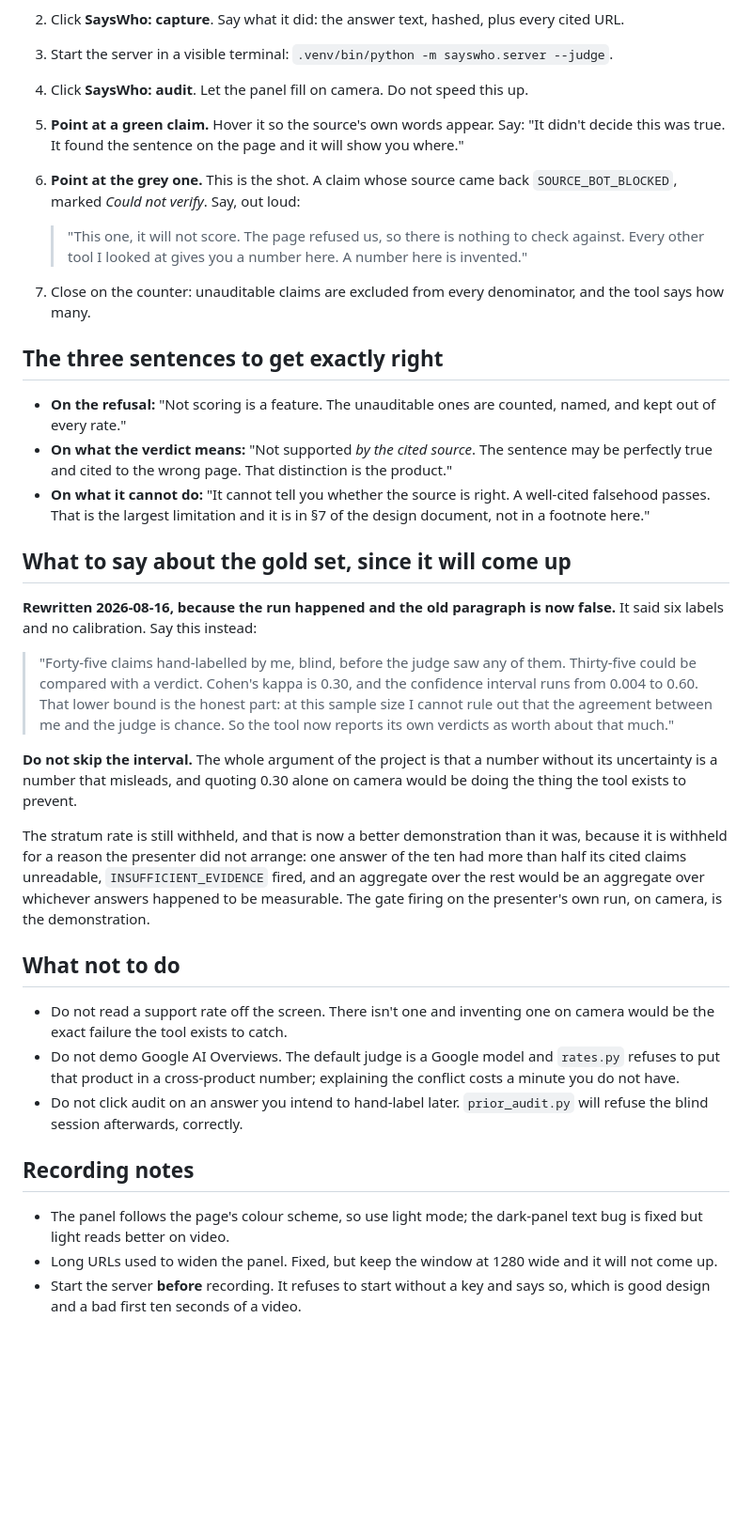
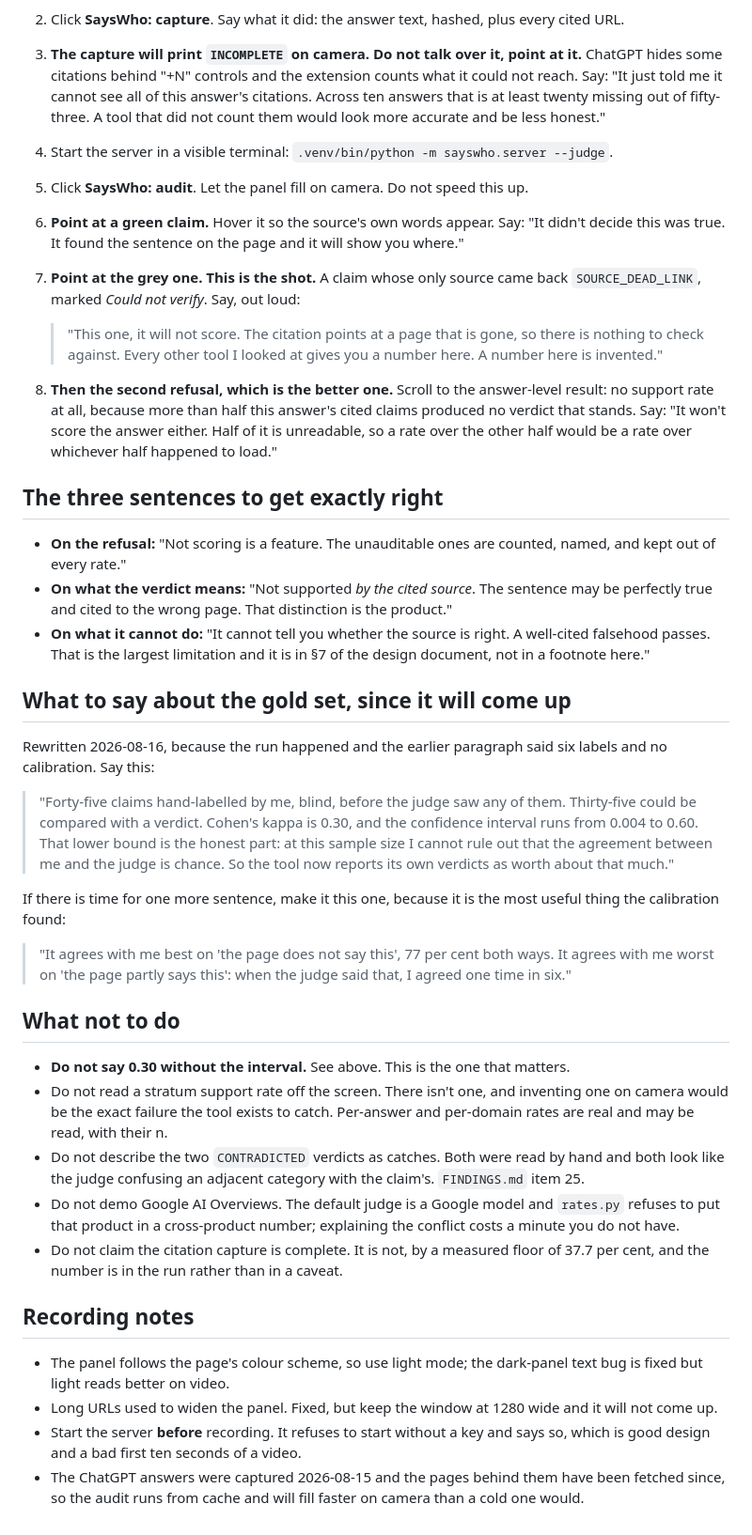
Before and after one commit to ThisisjayK/SaysWho, a Markdown page: VIDEO.md, the part around one of its changes. Shown at 94% size. GitHub-like rendering; blank space fills up the shorter version.

```diff
--- a/VIDEO.md
+++ b/VIDEO.md
@@ -34,15 +56,22 @@ rubric is asking you not to do.
 2. Click **SaysWho: capture**. Say what it did: the answer text, hashed, plus every cited URL.
-3. Start the server in a visible terminal: `.venv/bin/python -m sayswho.server --judge`.
-4. Click **SaysWho: audit**. Let the panel fill on camera. Do not speed this up.
-5. **Point at a green claim.** Hover it so the source's own words appear. Say: "It didn't decide this was true.
-   It found the sentence on the page and it will show you where."
-6. **Point at the grey one.** This is the shot. A claim whose source came back `SOURCE_BOT_BLOCKED`, marked
+3. **The capture will print `INCOMPLETE` on camera. Do not talk over it, point at it.** ChatGPT hides some
+   citations behind "+N" controls and the extension counts what it could not reach. Say: "It just told me it
+   cannot see all of this answer's citations. Across ten answers that is at least twenty missing out of
+   fifty-three. A tool that did not count them would look more accurate and be less honest."
+4. Start the server in a visible terminal: `.venv/bin/python -m sayswho.server --judge`.
+5. Click **SaysWho: audit**. Let the panel fill on camera. Do not speed this up.
+6. **Point at a green claim.** Hover it so the source's own words appear. Say: "It didn't decide this was
+   true. It found the sentence on the page and it will show you where."
+7. **Point at the grey one. This is the shot.** A claim whose only source came back `SOURCE_DEAD_LINK`, marked
    *Could not verify*. Say, out loud:
 
-   > "This one, it will not score. The page refused us, so there is nothing to check against. Every other tool
-   > I looked at gives you a number here. A number here is invented."
+   > "This one, it will not score. The citation points at a page that is gone, so there is nothing to check
+   > against. Every other tool I looked at gives you a number here. A number here is invented."
 
-7. Close on the counter: unauditable claims are excluded from every denominator, and the tool says how many.
+8. **Then the second refusal, which is the better one.** Scroll to the answer-level result: no support rate at
+   all, because more than half this answer's cited claims produced no verdict that stands. Say: "It won't
+   score the answer either. Half of it is unreadable, so a rate over the other half would be a rate over
+   whichever half happened to load."
 
 ## The three sentences to get exactly right
 
@@ -55,31 +84,32 @@ rubric is asking you not to do.
 
 ## What to say about the gold set, since it will come up
 
-**Rewritten 2026-08-16, because the run happened and the old paragraph is now false.** It said six labels and
-no calibration. Say this instead:
+Rewritten 2026-08-16, because the run happened and the earlier paragraph said six labels and no calibration.
+Say this:
 
 > "Forty-five claims hand-labelled by me, blind, before the judge saw any of them. Thirty-five could be
 > compared with a verdict. Cohen's kappa is 0.30, and the confidence interval runs from 0.004 to 0.60. That
 > lower bound is the honest part: at this sample size I cannot rule out that the agreement between me and the
 > judge is chance. So the tool now reports its own verdicts as worth about that much."
 
-**Do not skip the interval.** The whole argument of the project is that a number without its uncertainty is a
-number that misleads, and quoting 0.30 alone on camera would be doing the thing the tool exists to prevent.
+If there is time for one more sentence, make it this one, because it is the most useful thing the calibration
+found:
 
-The stratum rate is still withheld, and that is now a better demonstration than it was, because it is
-withheld for a reason the presenter did not arrange: one answer of the ten had more than half its cited
-claims unreadable, `INSUFFICIENT_EVIDENCE` fired, and an aggregate over the rest would be an aggregate over
-whichever answers happened to be measurable. The gate firing on the presenter's own run, on camera, is the
-demonstration.
+> "It agrees with me best on 'the page does not say this', 77 per cent both ways. It agrees with me worst on
+> 'the page partly says this': when the judge said that, I agreed one time in six."
 
 ## What not to do
 
-- Do not read a support rate off the screen. There isn't one and inventing one on camera would be the exact
-  failure the tool exists to catch.
+- **Do not say 0.30 without the interval.** See above. This is the one that matters.
+- Do not read a stratum support rate off the screen. There isn't one, and inventing one on camera would be
+  the exact failure the tool exists to catch. Per-answer and per-domain rates are real and may be read, with
+  their n.
+- Do not describe the two `CONTRADICTED` verdicts as catches. Both were read by hand and both look like the
+  judge confusing an adjacent category with the claim's. `FINDINGS.md` item 25.
 - Do not demo Google AI Overviews. The default judge is a Google model and `rates.py` refuses to put that
   product in a cross-product number; explaining the conflict costs a minute you do not have.
-- Do not click audit on an answer you intend to hand-label later. `prior_audit.py` will refuse the blind
-  session afterwards, correctly.
+- Do not claim the citation capture is complete. It is not, by a measured floor of 37.7 per cent, and the
+  number is in the run rather than in a caveat.
 
 ## Recording notes
 
@@ -88,3 +118,5 @@ demonstration.
 - Long URLs used to widen the panel. Fixed, but keep the window at 1280 wide and it will not come up.
 - Start the server **before** recording. It refuses to start without a key and says so, which is good design
   and a bad first ten seconds of a video.
+- The ChatGPT answers were captured 2026-08-15 and the pages behind them have been fetched since, so the
+  audit runs from cache and will fill faster on camera than a cold one would.
```
Also changed, not shown: other parts of VIDEO.md (+33 -11 lines).
